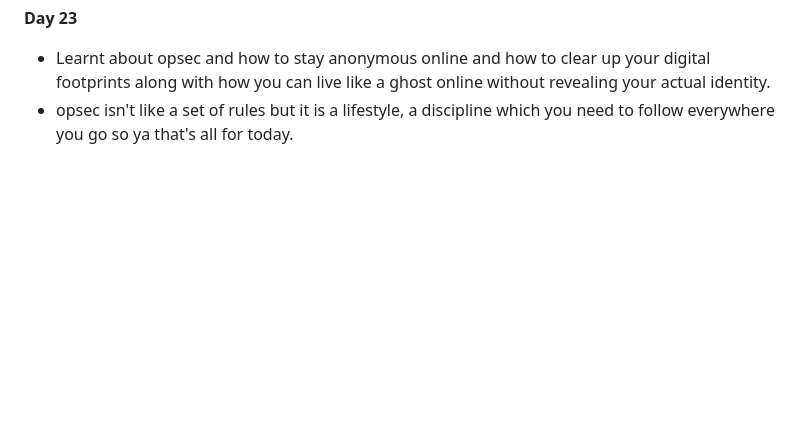
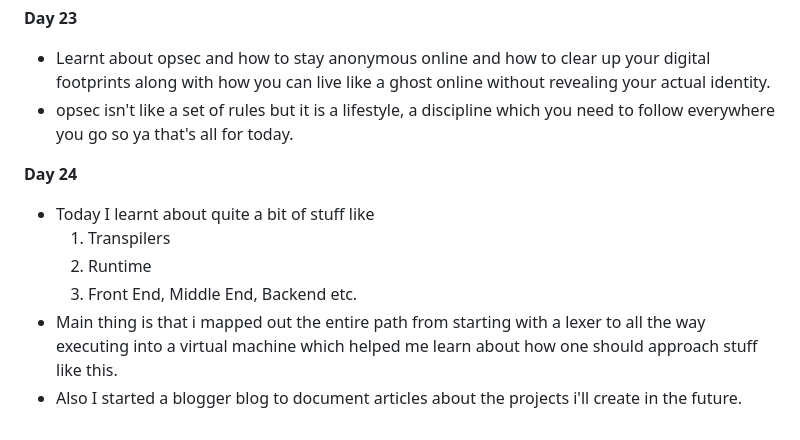
Before and after one commit to Gautamsharma427/Prime-Apna-College, a Markdown page: README.md, the part around the change. GitHub-like rendering; blank space fills up the shorter version.

Commit message:
completed Day 24

```diff
--- a/README.md
+++ b/README.md
@@ -79,3 +79,11 @@
 <b>Day 23</b>
 - Learnt about opsec and how to stay anonymous online and how to clear up your digital footprints along with how you can live like a ghost online without revealing your actual identity.
 - opsec isn't like a set of rules but it is a lifestyle, a discipline which you need to follow everywhere you go so ya that's all for today.
+
+<b>Day 24</b>
+- Today I learnt about quite a bit of stuff like
+    1. Transpilers
+    2. Runtime
+    3. Front End, Middle End, Backend etc.
+- Main thing is that i mapped out the entire path from starting with a lexer to all the way executing into a virtual machine which helped me learn about how one should approach stuff like this.
+- Also I started a blogger blog to document articles about the projects i'll create in the future.
```
